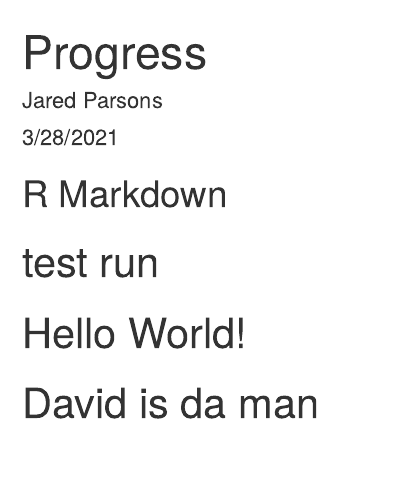
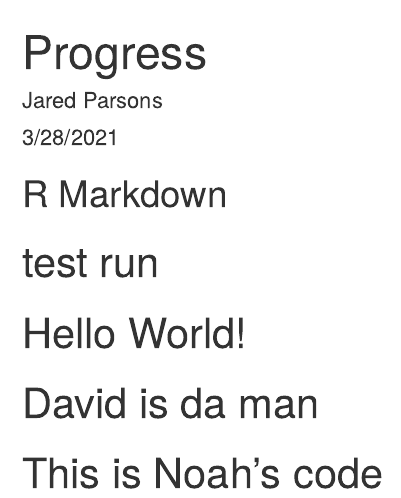
Before and after one commit to rlsace/progressmade, an R Markdown document (Yo.Rmd): the page in a window 1100 px wide, from its top. Rendered offline with R 4.5, knitr and Pandoc, with nearby package versions.

Commit message:
Update Yo.Rmd

```diff
--- a/Yo.Rmd
+++ b/Yo.Rmd
@@ -17,3 +17,6 @@ knitr::opts_chunk$set(echo = TRUE)
 # Hello World!
 
 # David is da man
+
+
+# This is Noah's code
```
